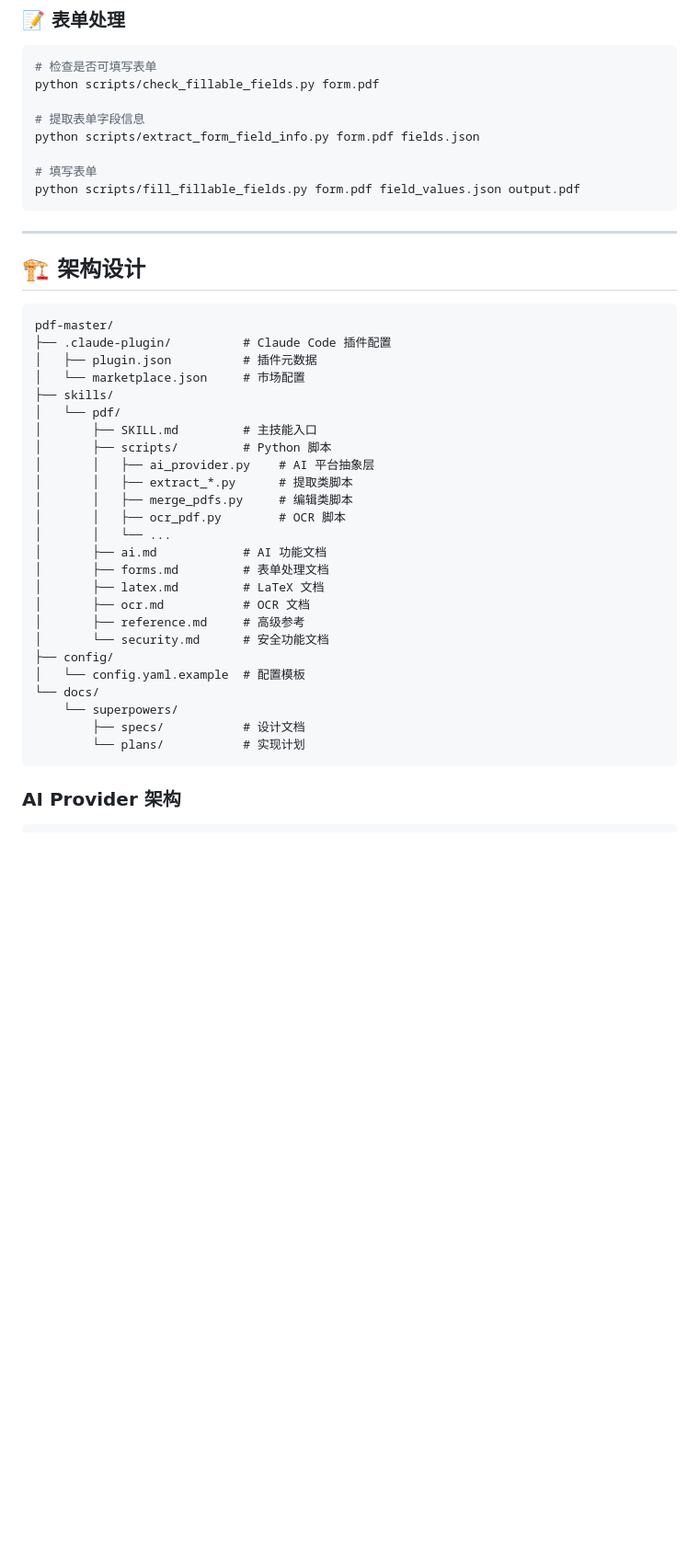
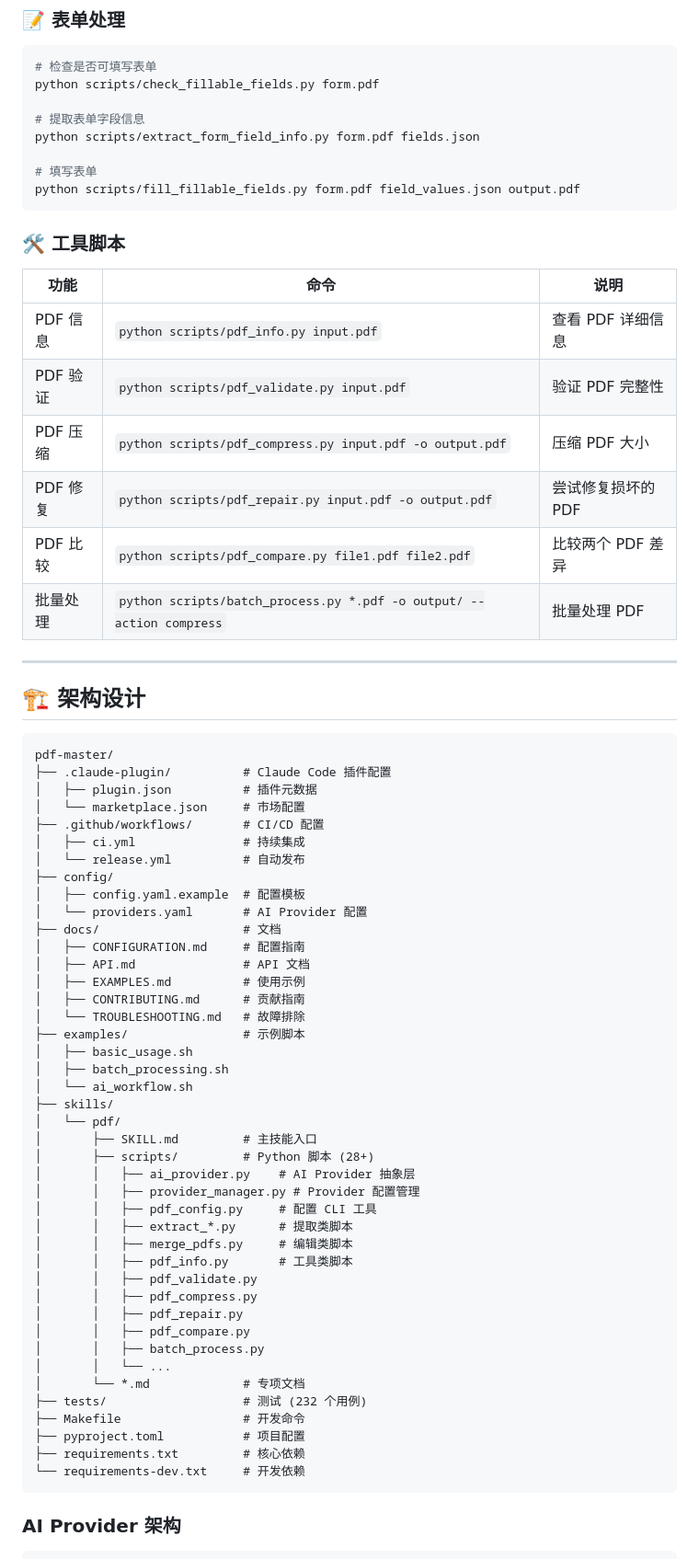
Before and after one commit to ZSHYC/pdf-master, a Markdown page: README.md, the part around one of its changes. Shown at 92% size. GitHub-like rendering; blank space fills up the shorter version.

````diff
--- a/README.md
+++ b/README.md
@@ -206,6 +274,17 @@ python scripts/extract_form_field_info.py form.pdf fields.json
 python scripts/fill_fillable_fields.py form.pdf field_values.json output.pdf
 ```
 
+### 🛠️ 工具脚本
+
+| 功能 | 命令 | 说明 |
+|------|------|------|
+| PDF 信息 | `python scripts/pdf_info.py input.pdf` | 查看 PDF 详细信息 |
+| PDF 验证 | `python scripts/pdf_validate.py input.pdf` | 验证 PDF 完整性 |
+| PDF 压缩 | `python scripts/pdf_compress.py input.pdf -o output.pdf` | 压缩 PDF 大小 |
+| PDF 修复 | `python scripts/pdf_repair.py input.pdf -o output.pdf` | 尝试修复损坏的 PDF |
+| PDF 比较 | `python scripts/pdf_compare.py file1.pdf file2.pdf` | 比较两个 PDF 差异 |
+| 批量处理 | `python scripts/batch_process.py *.pdf -o output/ --action compress` | 批量处理 PDF |
+
 ---
 
 ## 🏗️ 架构设计
@@ -215,27 +294,44 @@ pdf-master/
 ├── .claude-plugin/          # Claude Code 插件配置
 │   ├── plugin.json          # 插件元数据
 │   └── marketplace.json     # 市场配置
+├── .github/workflows/       # CI/CD 配置
+│   ├── ci.yml               # 持续集成
+│   └── release.yml          # 自动发布
+├── config/
+│   ├── config.yaml.example  # 配置模板
+│   └── providers.yaml       # AI Provider 配置
+├── docs/                    # 文档
+│   ├── CONFIGURATION.md     # 配置指南
+│   ├── API.md               # API 文档
+│   ├── EXAMPLES.md          # 使用示例
+│   ├── CONTRIBUTING.md      # 贡献指南
+│   └── TROUBLESHOOTING.md   # 故障排除
+├── examples/                # 示例脚本
+│   ├── basic_usage.sh
+│   ├── batch_processing.sh
+│   └── ai_workflow.sh
 ├── skills/
 │   └── pdf/
 │       ├── SKILL.md         # 主技能入口
-│       ├── scripts/         # Python 脚本
-│       │   ├── ai_provider.py    # AI 平台抽象层
+│       ├── scripts/         # Python 脚本 (28+)
+│       │   ├── ai_provider.py    # AI Provider 抽象层
+│       │   ├── provider_manager.py # Provider 配置管理
+│       │   ├── pdf_config.py     # 配置 CLI 工具
 │       │   ├── extract_*.py      # 提取类脚本
 │       │   ├── merge_pdfs.py     # 编辑类脚本
-│       │   ├── ocr_pdf.py        # OCR 脚本
+│       │   ├── pdf_info.py       # 工具类脚本
+│       │   ├── pdf_validate.py
+│       │   ├── pdf_compress.py
+│       │   ├── pdf_repair.py
+│       │   ├── pdf_compare.py
+│       │   ├── batch_process.py
 │       │   └── ...
-│       ├── ai.md            # AI 功能文档
-│       ├── forms.md         # 表单处理文档
-│       ├── latex.md         # LaTeX 文档
-│       ├── ocr.md           # OCR 文档
-│       ├── reference.md     # 高级参考
-│       └── security.md      # 安全功能文档
-├── config/
-│   └── config.yaml.example  # 配置模板
-└── docs/
-    └── superpowers/
-        ├── specs/           # 设计文档
-        └── plans/           # 实现计划
+│       └── *.md             # 专项文档
+├── tests/                   # 测试 (232 个用例)
+├── Makefile                 # 开发命令
+├── pyproject.toml           # 项目配置
+├── requirements.txt         # 核心依赖
+└── requirements-dev.txt     # 开发依赖
 ```
 
 ### AI Provider 架构
````
Also changed, not shown: other parts of README.md (+135 -78 lines).
